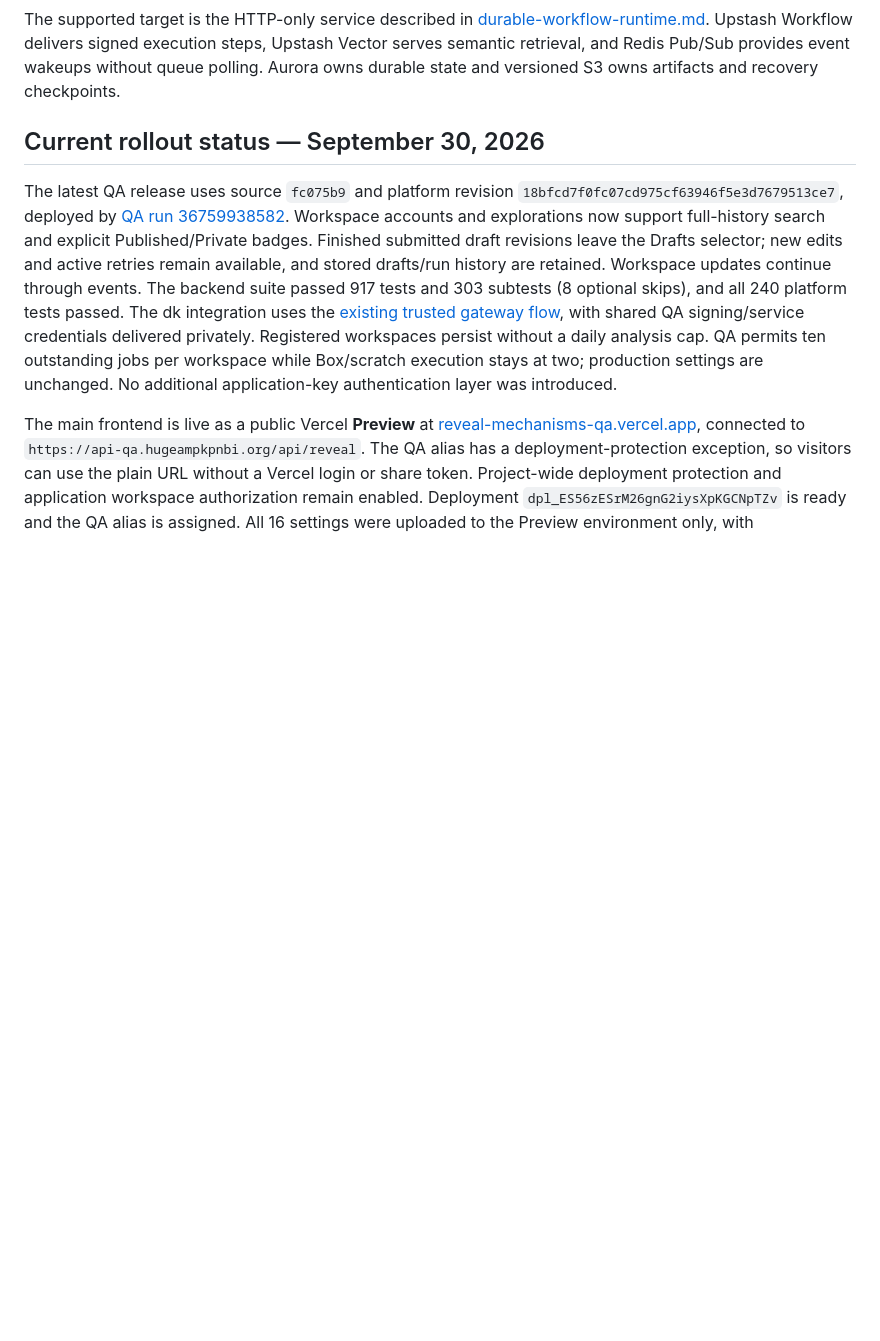
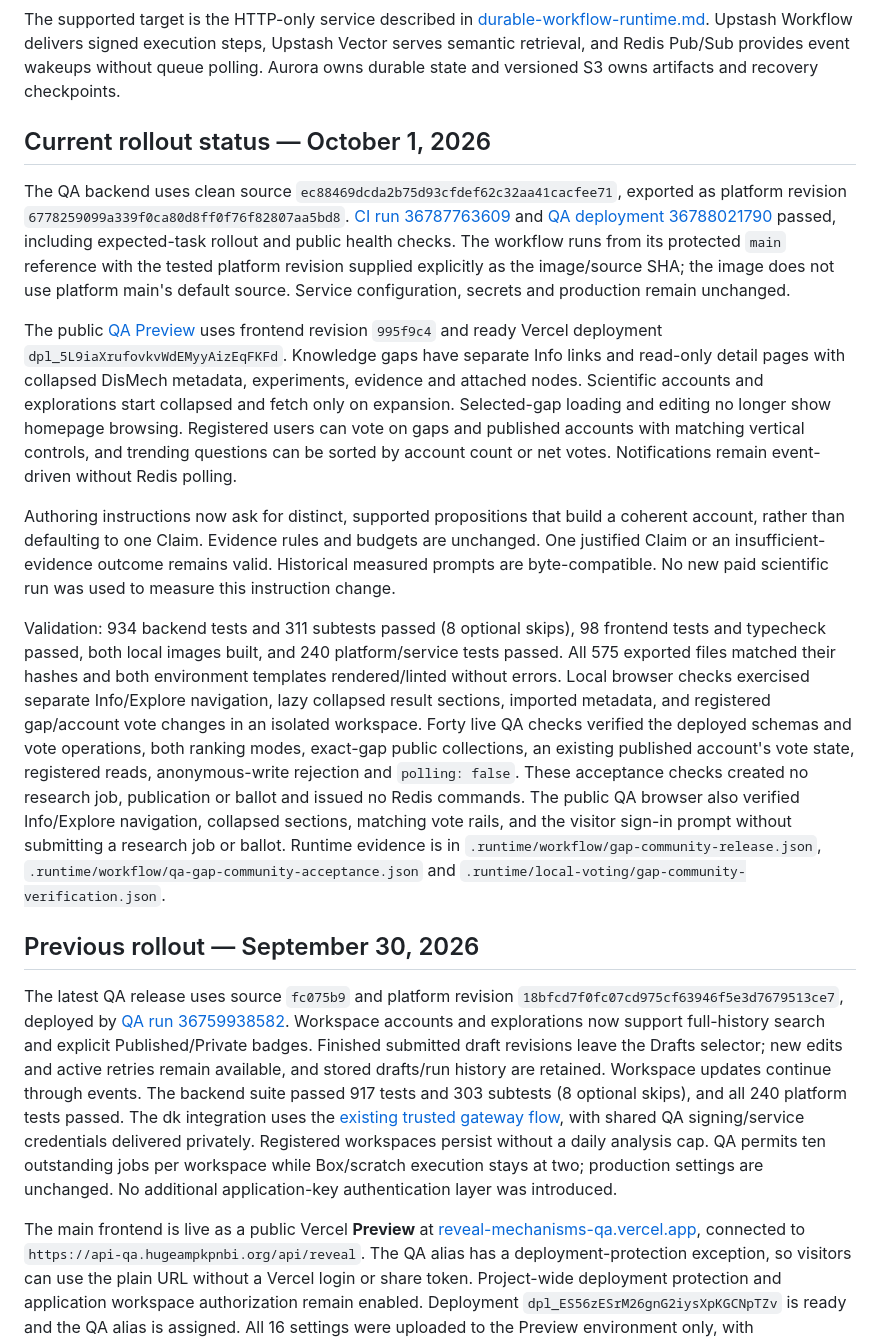
Before and after one commit to yakaboskic/reveal-mechanisms, a Markdown page: docs/platform-deployment.md, the part around the change. GitHub-like rendering; blank space fills up the shorter version.

Commit message:
Record verified knowledge gap and voting QA release

```diff
--- a/docs/platform-deployment.md
+++ b/docs/platform-deployment.md
@@ -2,7 +2,17 @@
 
 The supported target is the HTTP-only service described in [durable-workflow-runtime.md](durable-workflow-runtime.md). Upstash Workflow delivers signed execution steps, Upstash Vector serves semantic retrieval, and Redis Pub/Sub provides event wakeups without queue polling. Aurora owns durable state and versioned S3 owns artifacts and recovery checkpoints.
 
-## Current rollout status — September 30, 2026
+## Current rollout status — October 1, 2026
+
+The QA backend uses clean source `ec88469dcda2b75d93cfdef62c32aa41cacfee71`, exported as platform revision `6778259099a339f0ca80d8ff0f76f82807aa5bd8`. [CI run 36787763609](https://github.com/broadinstitute/dig-service-platform/actions/runs/36787763609) and [QA deployment 36788021790](https://github.com/broadinstitute/dig-service-platform/actions/runs/36788021790) passed, including expected-task rollout and public health checks. The workflow runs from its protected `main` reference with the tested platform revision supplied explicitly as the image/source SHA; the image does not use platform main's default source. Service configuration, secrets and production remain unchanged.
+
+The public [QA Preview](https://reveal-mechanisms-qa.vercel.app) uses frontend revision `995f9c4` and ready Vercel deployment `dpl_5L9iaXrufovkvWdEMyyAizEqFKFd`. Knowledge gaps have separate Info links and read-only detail pages with collapsed DisMech metadata, experiments, evidence and attached nodes. Scientific accounts and explorations start collapsed and fetch only on expansion. Selected-gap loading and editing no longer show homepage browsing. Registered users can vote on gaps and published accounts with matching vertical controls, and trending questions can be sorted by account count or net votes. Notifications remain event-driven without Redis polling.
+
+Authoring instructions now ask for distinct, supported propositions that build a coherent account, rather than defaulting to one Claim. Evidence rules and budgets are unchanged. One justified Claim or an insufficient-evidence outcome remains valid. Historical measured prompts are byte-compatible. No new paid scientific run was used to measure this instruction change.
+
+Validation: 934 backend tests and 311 subtests passed (8 optional skips), 98 frontend tests and typecheck passed, both local images built, and 240 platform/service tests passed. All 575 exported files matched their hashes and both environment templates rendered/linted without errors. Local browser checks exercised separate Info/Explore navigation, lazy collapsed result sections, imported metadata, and registered gap/account vote changes in an isolated workspace. Forty live QA checks verified the deployed schemas and vote operations, both ranking modes, exact-gap public collections, an existing published account's vote state, registered reads, anonymous-write rejection and `polling: false`. These acceptance checks created no research job, publication or ballot and issued no Redis commands. The public QA browser also verified Info/Explore navigation, collapsed sections, matching vote rails, and the visitor sign-in prompt without submitting a research job or ballot. Runtime evidence is in `.runtime/workflow/gap-community-release.json`, `.runtime/workflow/qa-gap-community-acceptance.json` and `.runtime/local-voting/gap-community-verification.json`.
+
+## Previous rollout — September 30, 2026
 
 The latest QA release uses source `fc075b9` and platform revision `18bfcd7f0fc07cd975cf63946f5e3d7679513ce7`, deployed by [QA run 36759938582](https://github.com/broadinstitute/dig-service-platform/actions/runs/36759938582). Workspace accounts and explorations now support full-history search and explicit Published/Private badges. Finished submitted draft revisions leave the Drafts selector; new edits and active retries remain available, and stored drafts/run history are retained. Workspace updates continue through events. The backend suite passed 917 tests and 303 subtests (8 optional skips), and all 240 platform tests passed. The dk integration uses the [existing trusted gateway flow](application-gateway.md), with shared QA signing/service credentials delivered privately. Registered workspaces persist without a daily analysis cap. QA permits ten outstanding jobs per workspace while Box/scratch execution stays at two; production settings are unchanged. No additional application-key authentication layer was introduced.
 
```
